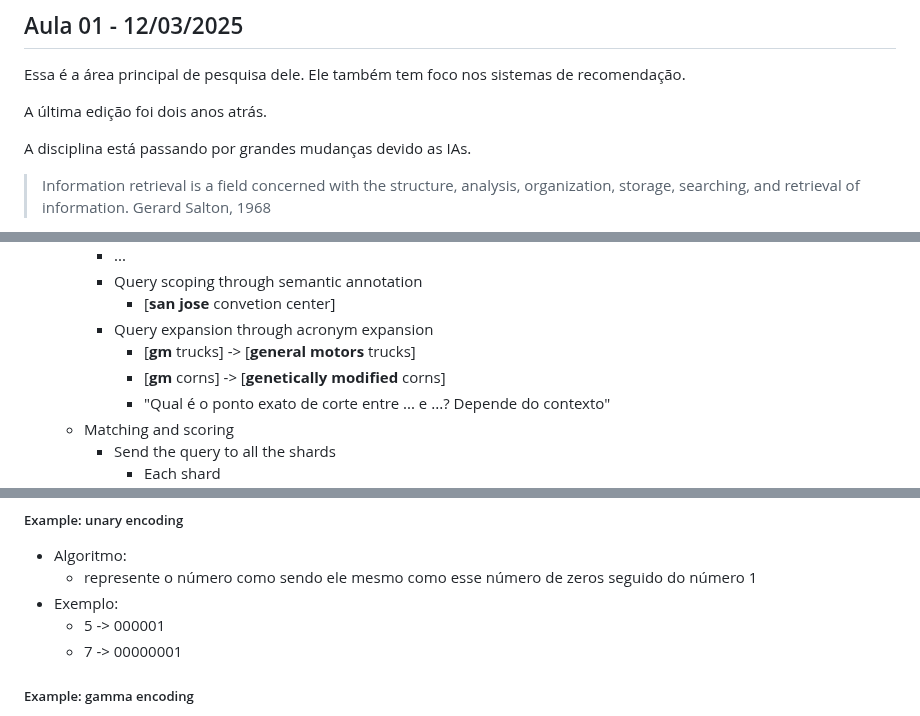
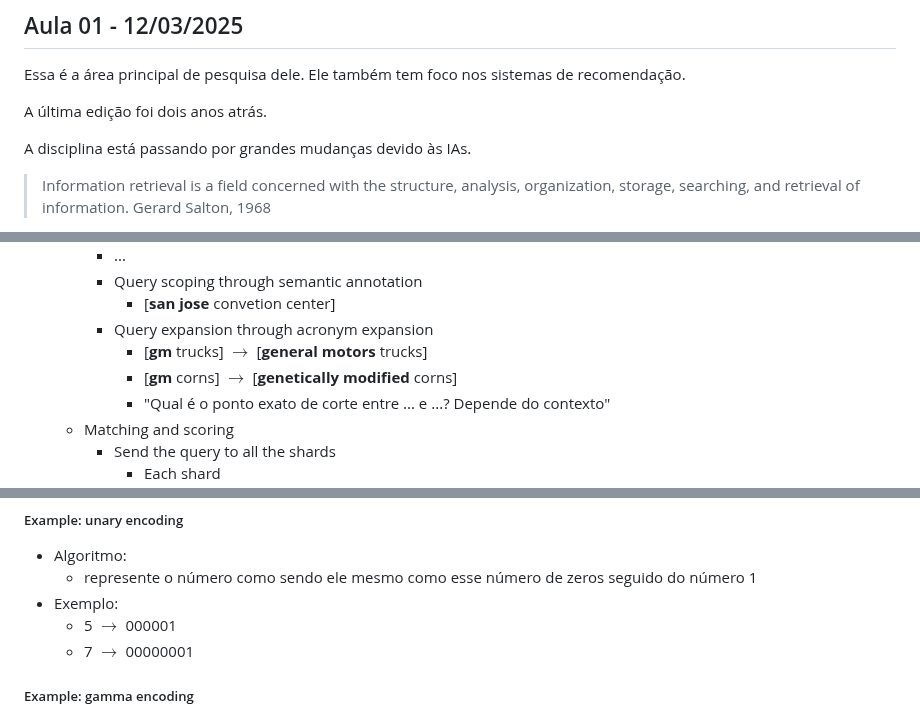
Before and after one commit to UFMG-Organizacao-de-Disciplinas/DCC831-TECC_Recuperacao_de_Informacao, a Markdown page: Files/Notas de aula.md, 3 parts joined by grey strips. GitHub-like rendering.

```diff
--- a/Files/Notas de aula.md
+++ b/Files/Notas de aula.md
@@ -10,7 +10,7 @@ Essa é a área principal de pesquisa dele. Ele também tem foco nos sistemas de
 
 A última edição foi dois anos atrás.
 
-A disciplina está passando por grandes mudanças devido as IAs.
+A disciplina está passando por grandes mudanças devido às IAs.
 
 > Information retrieval is a field concerned with the structure, analysis, organization, storage, searching, and retrieval of information.
 > Gerard Salton, 1968
@@ -196,8 +192,8 @@ What do search engineers do?
     - Query scoping through semantic annotation
       - [**san jose** convetion center]
     - Query expansion through acronym expansion
-      - [**gm** trucks] -> [**general motors** trucks]
-      - [**gm** corns] -> [**genetically modified** corns]
+      - [**gm** trucks] $\to$ [**general motors** trucks]
+      - [**gm** corns] $\to$ [**genetically modified** corns]
       - "Qual é o ponto exato de corte entre ... e ...? Depende do contexto"
   - Matching and scoring
     - Send the query to all the shards
@@ -1252,8 +1280,8 @@ Para isso, geralmente armazenamos o índice do documento (que tende a ser na cas
 - Algoritmo:
   - represente o número como sendo ele mesmo como esse número de zeros seguido do número 1
 - Exemplo:
-  - 5 -> 000001
-  - 7 -> 00000001
+  - 5 $\to$ 000001
+  - 7 $\to$ 00000001
 
 ##### Example: gamma encoding
 
```
Also changed, not shown: other parts of Files/Notas de aula.md (+88 -61 lines).
